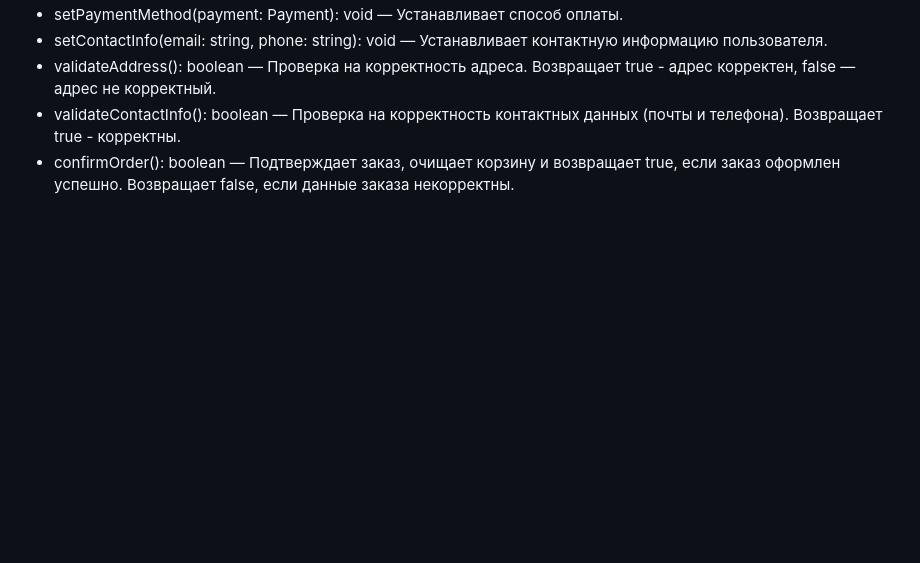
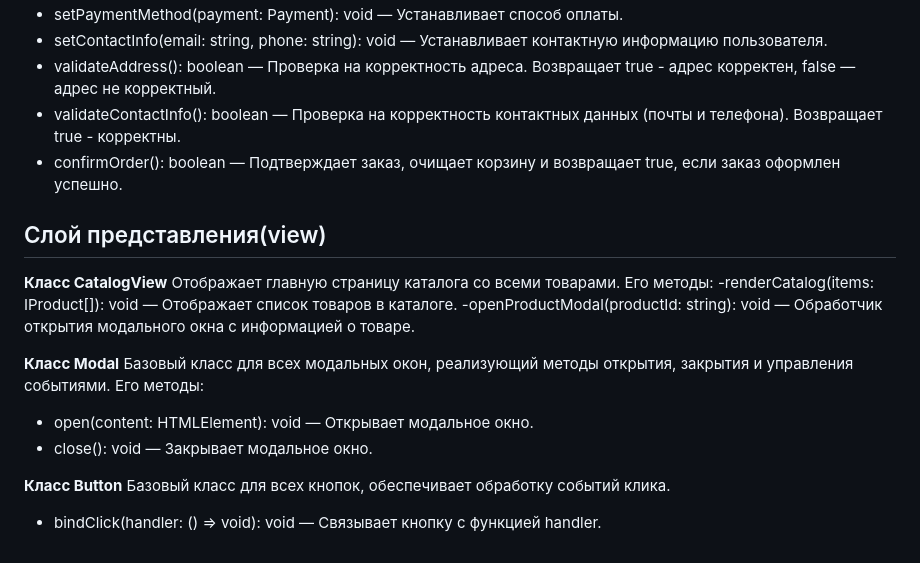
Before and after one commit to ruttojumala/web-larek-frontend, a Markdown page: README.md, the part around one of its changes. Drawn GitHub-style; blank space fills up the shorter version.

Commit message:
class view description

```diff
--- a/README.md
+++ b/README.md
@@ -104,4 +109,22 @@ yarn build
 - setContactInfo(email: string, phone: string): void — Устанавливает контактную информацию пользователя.
 - validateAddress(): boolean — Проверка на корректность адреса. Возвращает true - адрес корректен, false — адрес не корректный.
 - validateContactInfo(): boolean — Проверка на корректность контактных данных (почты и телефона). Возвращает true - корректны.
-- confirmOrder(): boolean — Подтверждает заказ, очищает корзину и возвращает true, если заказ оформлен успешно. Возвращает false, если данные заказа некорректны.
+- confirmOrder(): boolean — Подтверждает заказ, очищает корзину и возвращает true, если заказ оформлен успешно.
+
+## Слой представления(view)
+
+**Класс CatalogView**
+Отображает главную страницу каталога со всеми товарами.
+Его методы:
+-renderCatalog(items: IProduct[]): void — Отображает список товаров в каталоге.
+-openProductModal(productId: string): void — Обработчик открытия модального окна с информацией о товаре.
+
+**Класс Modal**
+Базовый класс для всех модальных окон, реализующий методы открытия, закрытия и управления событиями.
+Его методы:
+- open(content: HTMLElement): void — Открывает модальное окно.
+- close(): void — Закрывает модальное окно.
+
+**Класс Button**
+Базовый класс для всех кнопок, обеспечивает обработку событий клика.
+- bindClick(handler: () => void): void — Связывает кнопку с функцией handler.
```
Also changed, not shown: other parts of README.md (+5 -0 lines).
